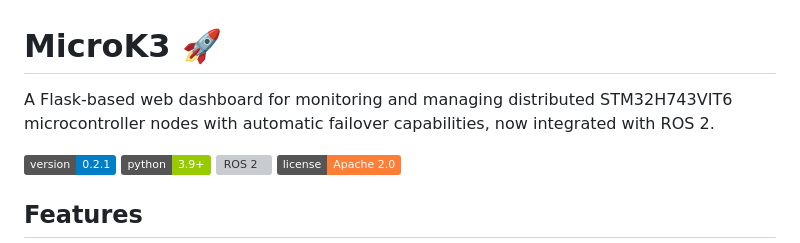
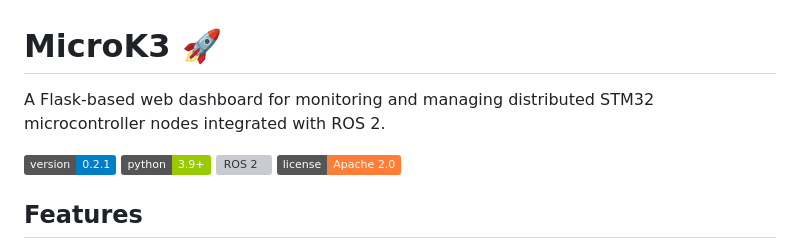
Before and after one commit to GiulioMastromartino/microk3, a Markdown page: README.md, the part around the change. Drawn GitHub-style; badges without logos; grey boxes are pictures that could not be loaded.

Commit message:
Refine README description for MicroK3
Updated project description for clarity and conciseness.

```diff
--- a/README.md
+++ b/README.md
@@ -1,6 +1,6 @@
 # MicroK3 🚀
 
-A Flask-based web dashboard for monitoring and managing distributed STM32H743VIT6 microcontroller nodes with automatic failover capabilities, now integrated with ROS 2.
+A Flask-based web dashboard for monitoring and managing distributed STM32 microcontroller nodes integrated with ROS 2.
 
 ![Version](https://img.shields.io/badge/version-0.2.1-blue)
 ![Python](https://img.shields.io/badge/python-3.9+-green)
```
